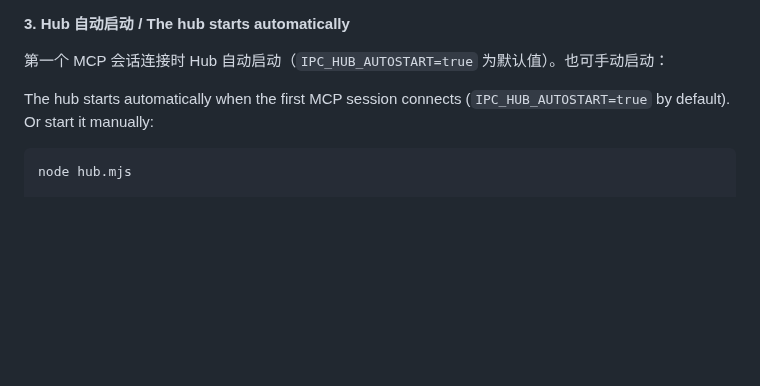
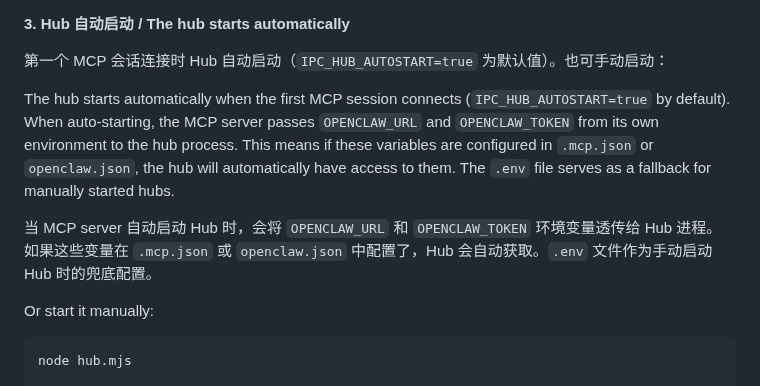
Before and after one commit to xihe-forge/xihe-jianmu-ipc, a Markdown page: README.md, the part around the change. Drawn GitHub-style; blank space fills up the shorter version.

Commit message:
docs: note autostart env passthrough for OPENCLAW_URL/TOKEN
MCP server passes OPENCLAW_URL and OPENCLAW_TOKEN to hub process
on autostart. .env serves as fallback for manually started hubs.

````diff
--- a/README.md
+++ b/README.md
@@ -132,7 +132,11 @@ Session 2 (worker):
 
 第一个 MCP 会话连接时 Hub 自动启动（`IPC_HUB_AUTOSTART=true` 为默认值）。也可手动启动：
 
-The hub starts automatically when the first MCP session connects (`IPC_HUB_AUTOSTART=true` by default). Or start it manually:
+The hub starts automatically when the first MCP session connects (`IPC_HUB_AUTOSTART=true` by default). When auto-starting, the MCP server passes `OPENCLAW_URL` and `OPENCLAW_TOKEN` from its own environment to the hub process. This means if these variables are configured in `.mcp.json` or `openclaw.json`, the hub will automatically have access to them. The `.env` file serves as a fallback for manually started hubs.
+
+当 MCP server 自动启动 Hub 时，会将 `OPENCLAW_URL` 和 `OPENCLAW_TOKEN` 环境变量透传给 Hub 进程。如果这些变量在 `.mcp.json` 或 `openclaw.json` 中配置了，Hub 会自动获取。`.env` 文件作为手动启动 Hub 时的兜底配置。
+
+Or start it manually:
 
 ```bash
 node hub.mjs
````
